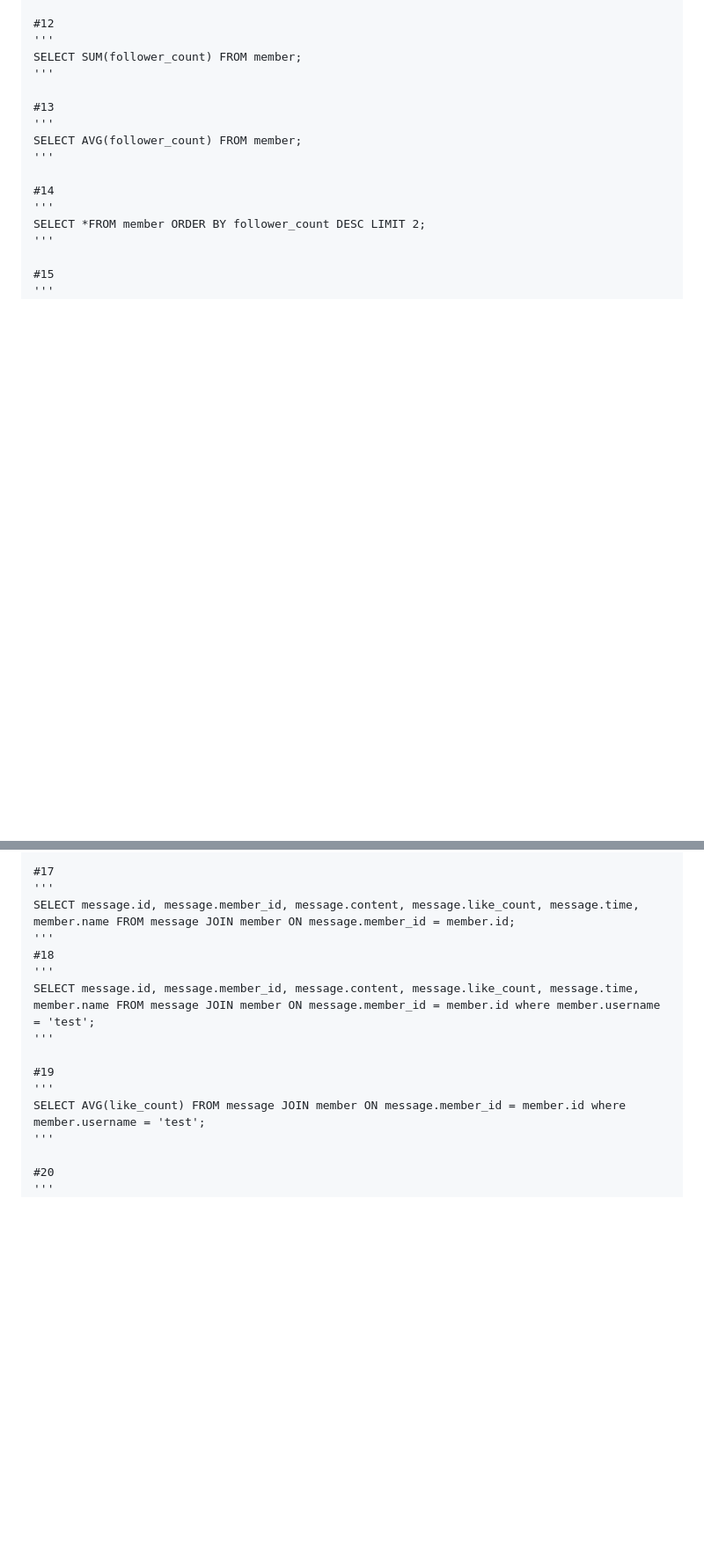
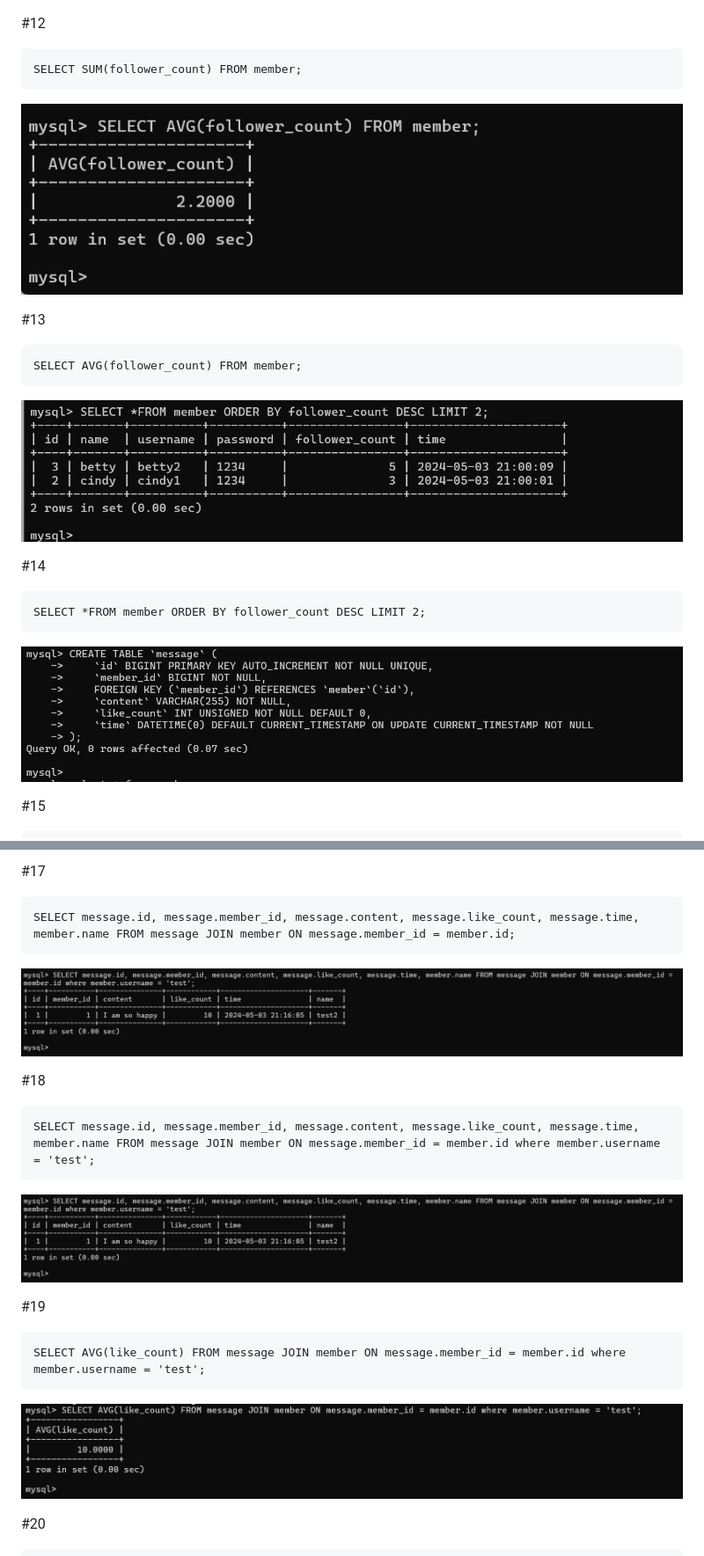
Before and after one commit to betty791118/wehelp_stage1, a Markdown page: week5/README.md, 2 parts joined by grey strips. Shown: that part at 88% size. GitHub-like rendering; blank space fills up the shorter version.

````diff
--- a/week5/README.md
+++ b/week5/README.md
@@ -71,21 +77,24 @@ SELECT COUNT(*) FROM member;
 
 #12
-'''
+```
 SELECT SUM(follower_count) FROM member;
-'''
+```
+![1](https://raw.githubusercontent.com/betty791118/wehelp_stage1/main/week5/12.png)
 
 #13
-'''
+```
 SELECT AVG(follower_count) FROM member;
-'''
+```
+![1](https://raw.githubusercontent.com/betty791118/wehelp_stage1/main/week5/13.png)
 
 #14
-'''
+```
 SELECT *FROM member ORDER BY follower_count DESC LIMIT 2;
-'''
+```
+![1](https://raw.githubusercontent.com/betty791118/wehelp_stage1/main/week5/14.png)
 
 #15
-'''
+```
 CREATE TABLE `message` (
     `id` BIGINT PRIMARY KEY AUTO_INCREMENT NOT NULL UNIQUE,
     `member_id` BIGINT NOT NULL,
@@ -109,20 +121,26 @@ INSERT INTO message (member_id, content, like_count) VALUES (3, 'OMG', 10);
 
 #17
-'''
+```
 SELECT message.id, message.member_id, message.content, message.like_count, message.time, member.name FROM message JOIN member ON message.member_id = member.id;
-'''
+```
+![1](https://raw.githubusercontent.com/betty791118/wehelp_stage1/main/week5/17_2.png)
+
 #18
-'''
+```
 SELECT message.id, message.member_id, message.content, message.like_count, message.time, member.name FROM message JOIN member ON message.member_id = member.id where member.username = 'test';
-'''
+```
+![1](https://raw.githubusercontent.com/betty791118/wehelp_stage1/main/week5/17_2.png)
+
 
 #19
-'''
+```
 SELECT AVG(like_count) FROM message JOIN member ON message.member_id = member.id where member.username = 'test';
-'''
+```
+![1](https://raw.githubusercontent.com/betty791118/wehelp_stage1/main/week5/18.png)
+
 
 #20
-'''
+```
 SELECT member.username, AVG(like_count) FROM message
 JOIN member ON message.member_id = member.id
 group by username;
````
Also changed, not shown: other parts of week5/README.md (+25 -15 lines).
